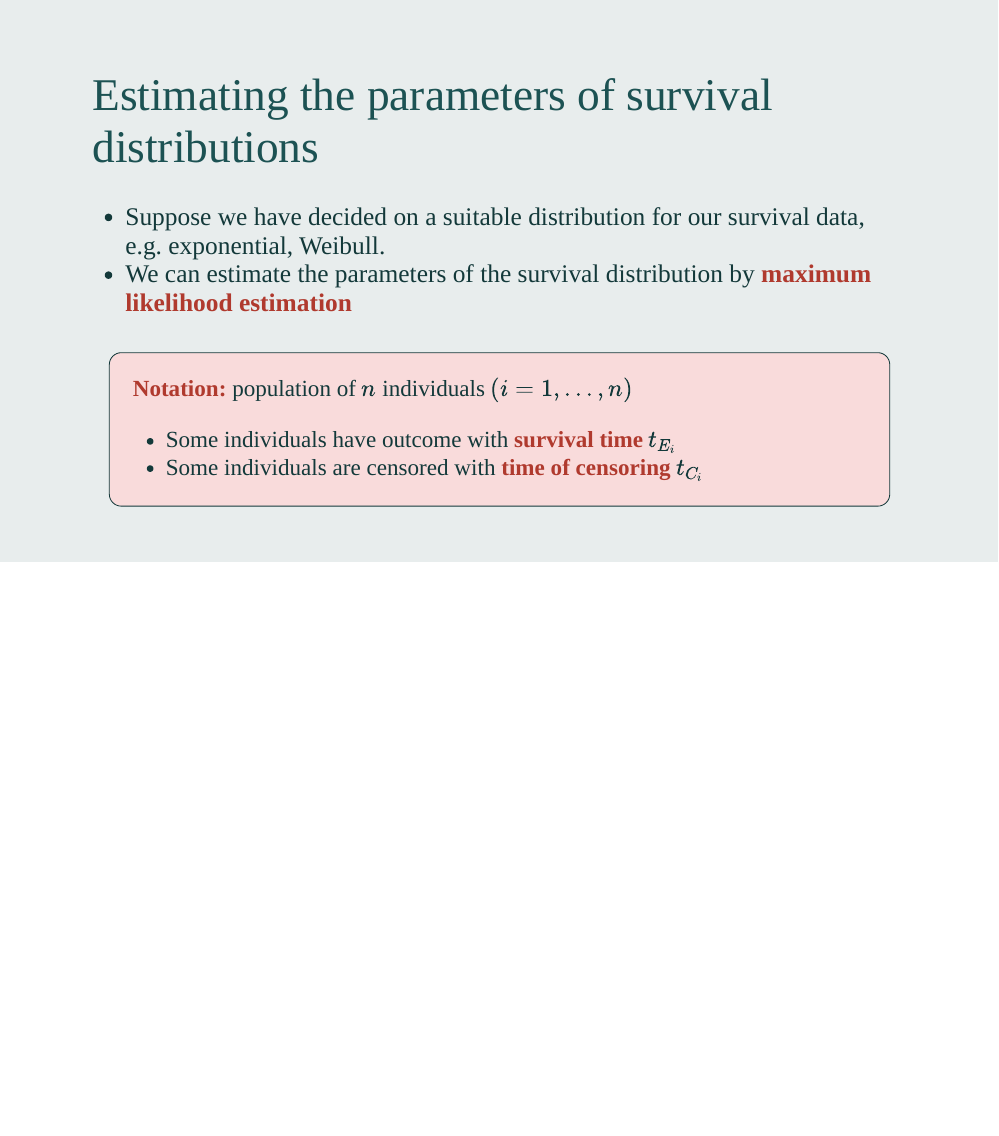
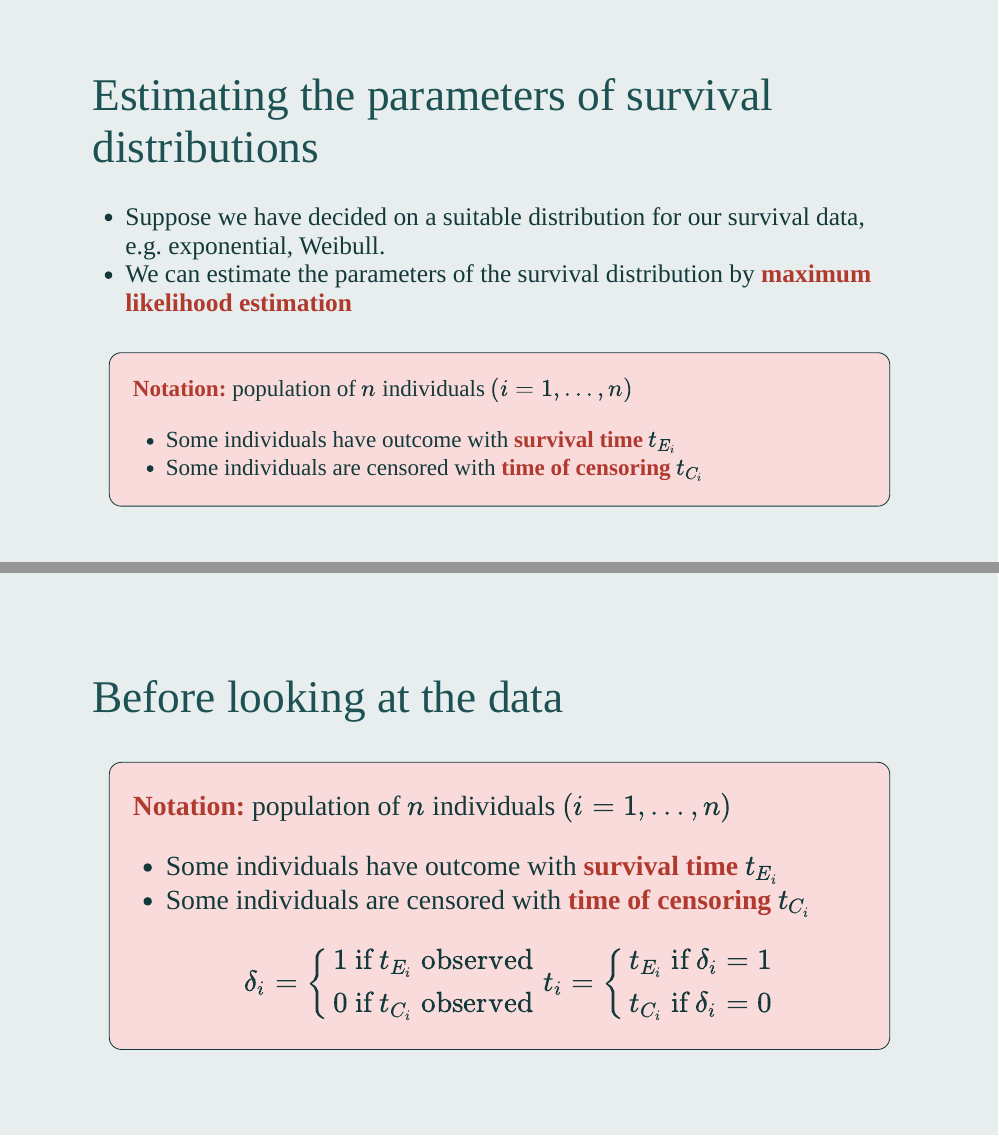
Before and after one commit to winterwang/Survival01, an R Markdown document (index.Rmd): page 38 of 38 before the commit and pages 38 and 39 of 39 after it, the two joined at a grey line. The pictures show the slides in the output file index.html that the author committed with the source; the slides are laid out offline by our stand-in for remark.js, each with all of its steps uncovered, in fonts that may differ from those the slides ask for, and without slide numbers, shadows or browser add-ons.

Commit message:
updated P39

```diff
--- a/index.Rmd
+++ b/index.Rmd
@@ -500,3 +500,21 @@ class: middle
 .full-width[.content-box-red[**Notation:** population of $n$ individuals $(i = 1, \dots, n)$
 - Some individuals have outcome with **survival time** $t_{E_i}$
 - Some individuals are censored with **time of censoring** $t_{C_i}$]]
+
+
+---
+class: middle
+
+# Before looking at the data
+
+.full-width[.content-box-red[.large[**Notation:** population of $n$ individuals $(i = 1, \dots, n)$
+- Some individuals have outcome with **survival time** $t_{E_i}$
+- Some individuals are censored with **time of censoring** $t_{C_i}$
+
+$$\delta_{i}=\left\{ \begin{array}{ll}
+1 \text{ if } t_{E_i} \text{ observed} \\
+0 \text{ if }  t_{C_i} \text{ observed}\\ \end{array} \right.
+t_{i}=\left\{ \begin{array}{ll}
+t_{E_i} \text{ if } \delta_i = 1 \\
+t_{C_i} \text{ if } \delta_i = 0 \\ \end{array} \right.$$
+]]]
```
Also changed, not shown: index.html.
